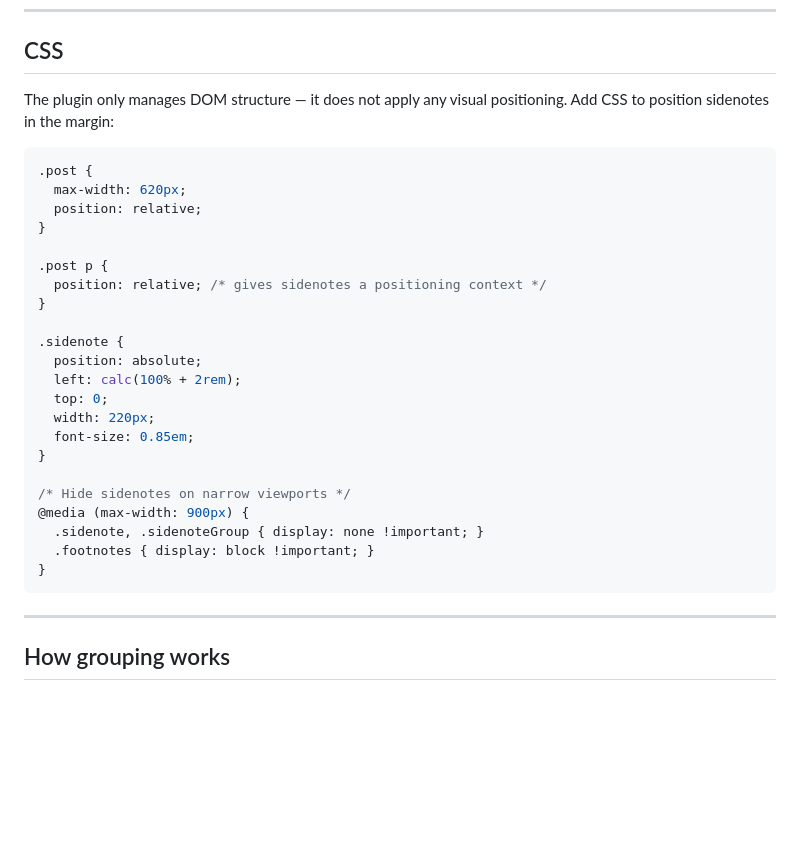
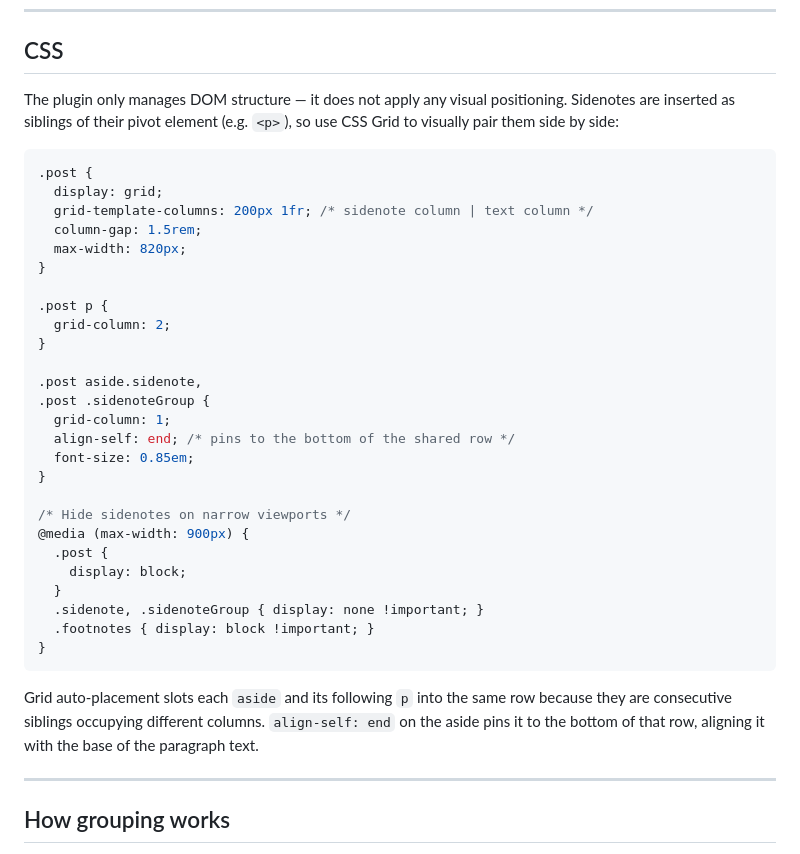
Before and after one commit to allenmhc/sidenotesjs, a Markdown page: README.md, the part around the change. GitHub-like rendering; blank space fills up the shorter version.

Commit message:
Update README to make use of the grid CSS layout method.

````diff
--- a/README.md
+++ b/README.md
@@ -105,32 +105,38 @@ const sn = new Sidenotes(document.querySelector('.post'), {
 
 ## CSS
 
-The plugin only manages DOM structure — it does not apply any visual positioning. Add CSS to position sidenotes in the margin:
+The plugin only manages DOM structure — it does not apply any visual positioning. Sidenotes are inserted as siblings of their pivot element (e.g. `<p>`), so use CSS Grid to visually pair them side by side:
 
 ```css
 .post {
-  max-width: 620px;
-  position: relative;
+  display: grid;
+  grid-template-columns: 200px 1fr; /* sidenote column | text column */
+  column-gap: 1.5rem;
+  max-width: 820px;
 }
 
 .post p {
-  position: relative; /* gives sidenotes a positioning context */
+  grid-column: 2;
 }
 
-.sidenote {
-  position: absolute;
-  left: calc(100% + 2rem);
-  top: 0;
-  width: 220px;
+.post aside.sidenote,
+.post .sidenoteGroup {
+  grid-column: 1;
+  align-self: end; /* pins to the bottom of the shared row */
   font-size: 0.85em;
 }
 
 /* Hide sidenotes on narrow viewports */
 @media (max-width: 900px) {
+  .post {
+    display: block;
+  }
   .sidenote, .sidenoteGroup { display: none !important; }
   .footnotes { display: block !important; }
 }
 ```
+
+Grid auto-placement slots each `aside` and its following `p` into the same row because they are consecutive siblings occupying different columns. `align-self: end` on the aside pins it to the bottom of that row, aligning it with the base of the paragraph text.
 
 ---
 
````
